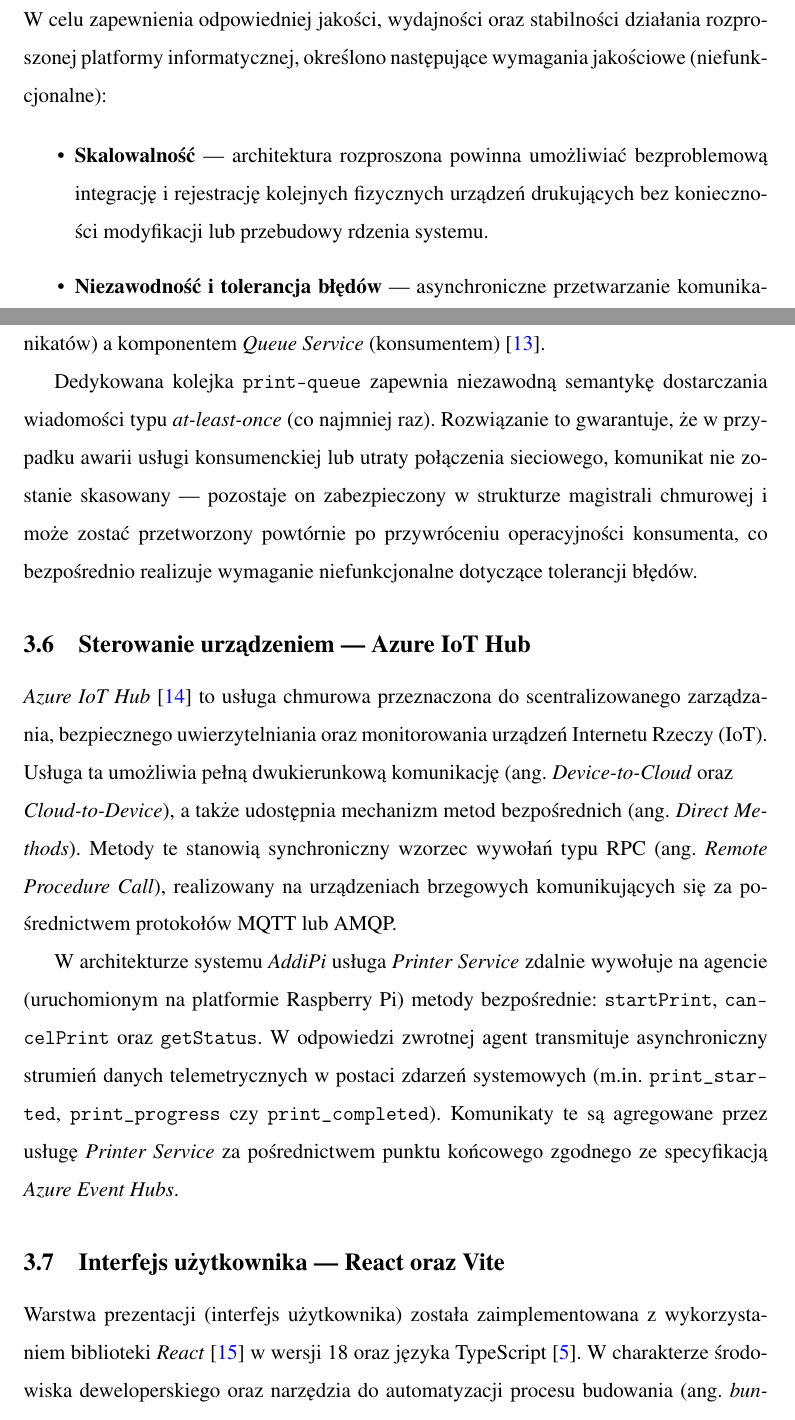
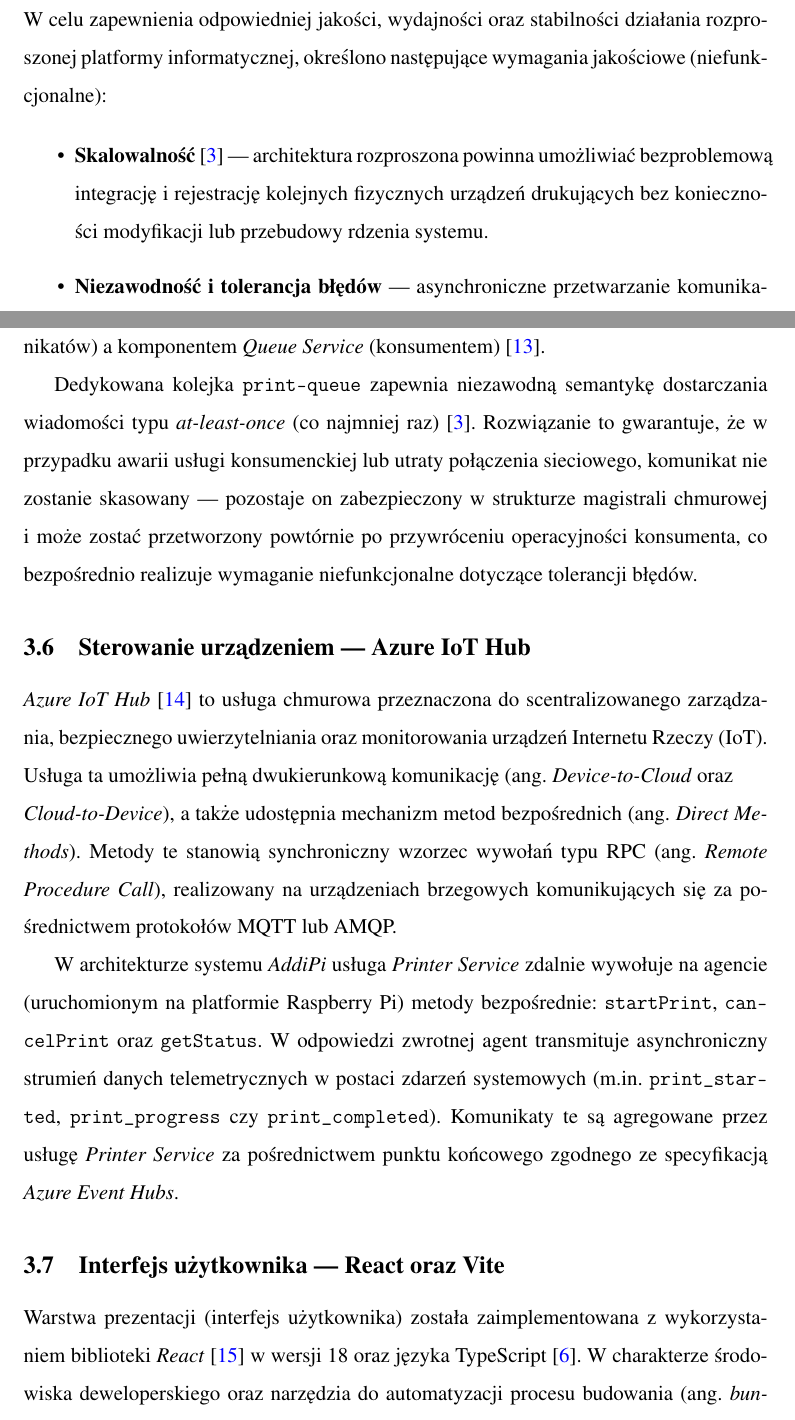
Before and after one commit to AddiPii/Bachelor-Thesis-Docs, a LaTeX document (dyplomWFA.tex): two parts of pages 10 and 15 of 92, joined at a grey line, cut so that both start at the same text. Compiled offline with pdfLaTeX.

Commit message:
more cites - kleppman

```diff
--- a/dyplomWFA.tex
+++ b/dyplomWFA.tex
@@ -476,7 +476,7 @@
 W celu zapewnienia odpowiedniej jakości, wydajności oraz stabilności działania rozproszonej platformy informatycznej, określono następujące wymagania jakościowe (niefunkcjonalne):
 
 \begin{itemize}
-	\item \textbf{Skalowalność} --- architektura rozproszona powinna umożliwiać bezproblemową integrację i rejestrację kolejnych fizycznych urządzeń drukujących bez konieczności modyfikacji lub przebudowy rdzenia systemu.
+	\item \textbf{Skalowalność}~\cite{kleppmann2017} --- architektura rozproszona powinna umożliwiać bezproblemową integrację i rejestrację kolejnych fizycznych urządzeń drukujących bez konieczności modyfikacji lub przebudowy rdzenia systemu.
 	\item \textbf{Niezawodność i tolerancja błędów} --- asynchroniczne przetwarzanie komunikatów z wykorzystaniem magistrali powinno gwarantować, że chwilowa niedostępność komponentów nie spowoduje trwałej utraty zlecenia druku ani niespójności stanów w bazie danych.
 	\item \textbf{Bezpieczeństwo danych} --- autoryzacja dostępu do interfejsów programistycznych REST API realizowana za pomocą kryptograficznie podpisanych tokenów JWT~\cite{jwt}, natomiast hasła użytkowników bezwzględnie utrwalane w bazie danych w postaci kryptograficznych skrótów (ang. \textit{hashes}) wygenerowanych algorytmem \textit{bcrypt}~\cite{bcrypt}.
 	\item \textbf{Responsywność interfejsu} --- warstwa prezentacji (aplikacja frontendowa) musi zostać zaprojektowana zgodnie z paradygmatem RWD (ang. \textit{Responsive Web Design}), zapewniając pełną ergonomię i poprawność wyświetlania zarówno na urządzeniach stacjonarnych, jak i mobilnych.
@@ -550,7 +550,7 @@
 
 \textit{Azure Service Bus}~\cite{servicebus} to chmurowa usługa kolejkowania komunikatów i zarządzania strumieniami danych klasy korporacyjnej. W architekturze systemu \textit{AddiPi} pełni ona kluczową rolę brokera komunikatów (ang. \textit{message broker}) odpowiedzialnego za asynchroniczne i bezprzerwowe pośrednictwo pomiędzy usługą \textit{Files Service} (producentem komunikatów) a komponentem \textit{Queue Service} (konsumentem)~\cite{richardson2020}.
 
-Dedykowana kolejka \texttt{print-queue} zapewnia niezawodną semantykę dostarczania wiadomości typu \textit{at-least-once} (co najmniej raz). Rozwiązanie to gwarantuje, że w przypadku awarii usługi konsumenckiej lub utraty połączenia sieciowego, komunikat nie zostanie skasowany --- pozostaje on zabezpieczony w strukturze magistrali chmurowej i może zostać przetworzony powtórnie po przywróceniu operacyjności konsumenta, co bezpośrednio realizuje wymaganie niefunkcjonalne dotyczące tolerancji błędów.
+Dedykowana kolejka \texttt{print-queue} zapewnia niezawodną semantykę dostarczania wiadomości typu \textit{at-least-once} (co najmniej raz)~\cite{kleppmann2017}. Rozwiązanie to gwarantuje, że w przypadku awarii usługi konsumenckiej lub utraty połączenia sieciowego, komunikat nie zostanie skasowany --- pozostaje on zabezpieczony w strukturze magistrali chmurowej i może zostać przetworzony powtórnie po przywróceniu operacyjności konsumenta, co bezpośrednio realizuje wymaganie niefunkcjonalne dotyczące tolerancji błędów.
 
 \subsection{Sterowanie urządzeniem --- Azure IoT Hub}
 
```
Also changed, not shown: dyplomWFA.tex (2 more changed lines), 4 other files.
